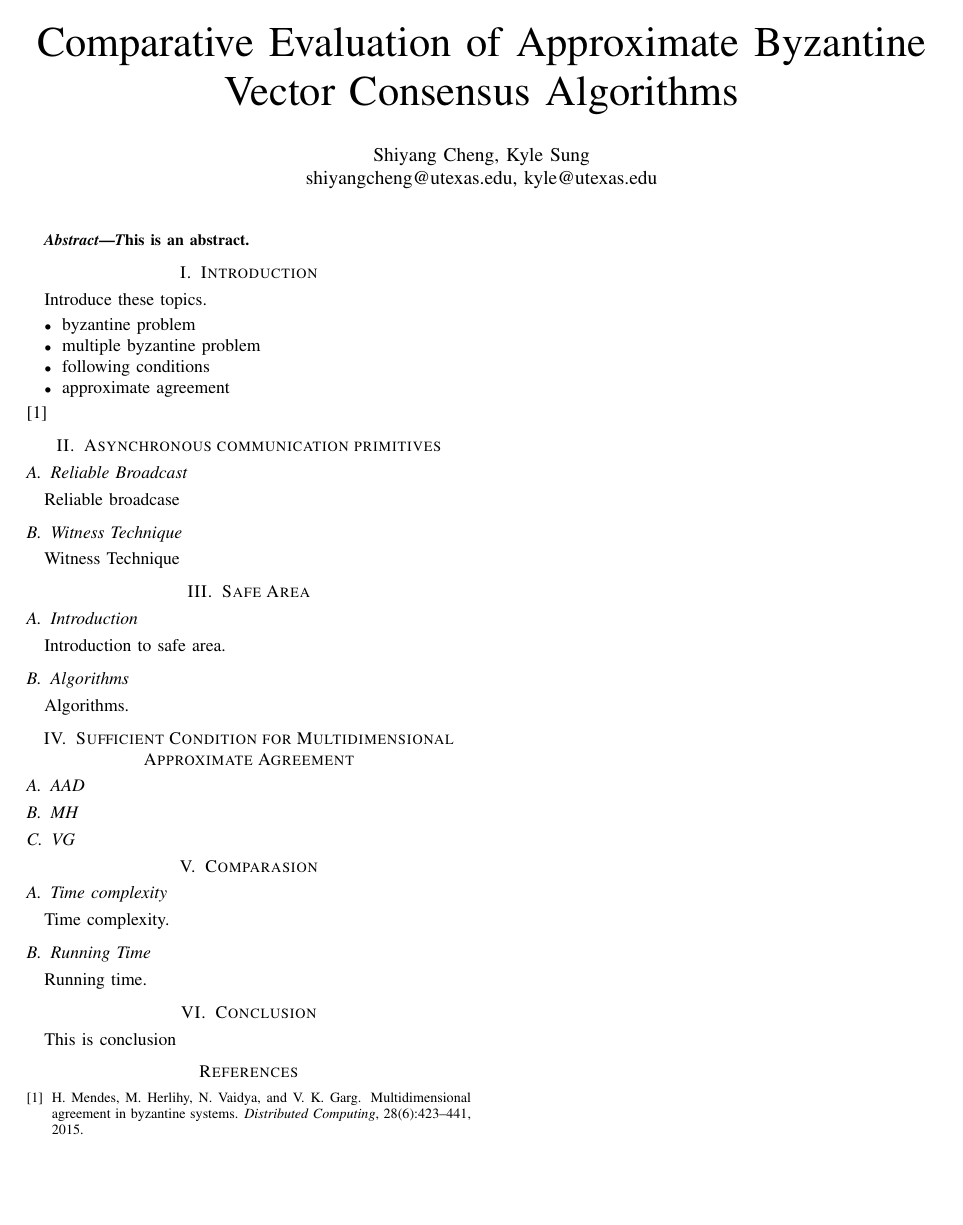
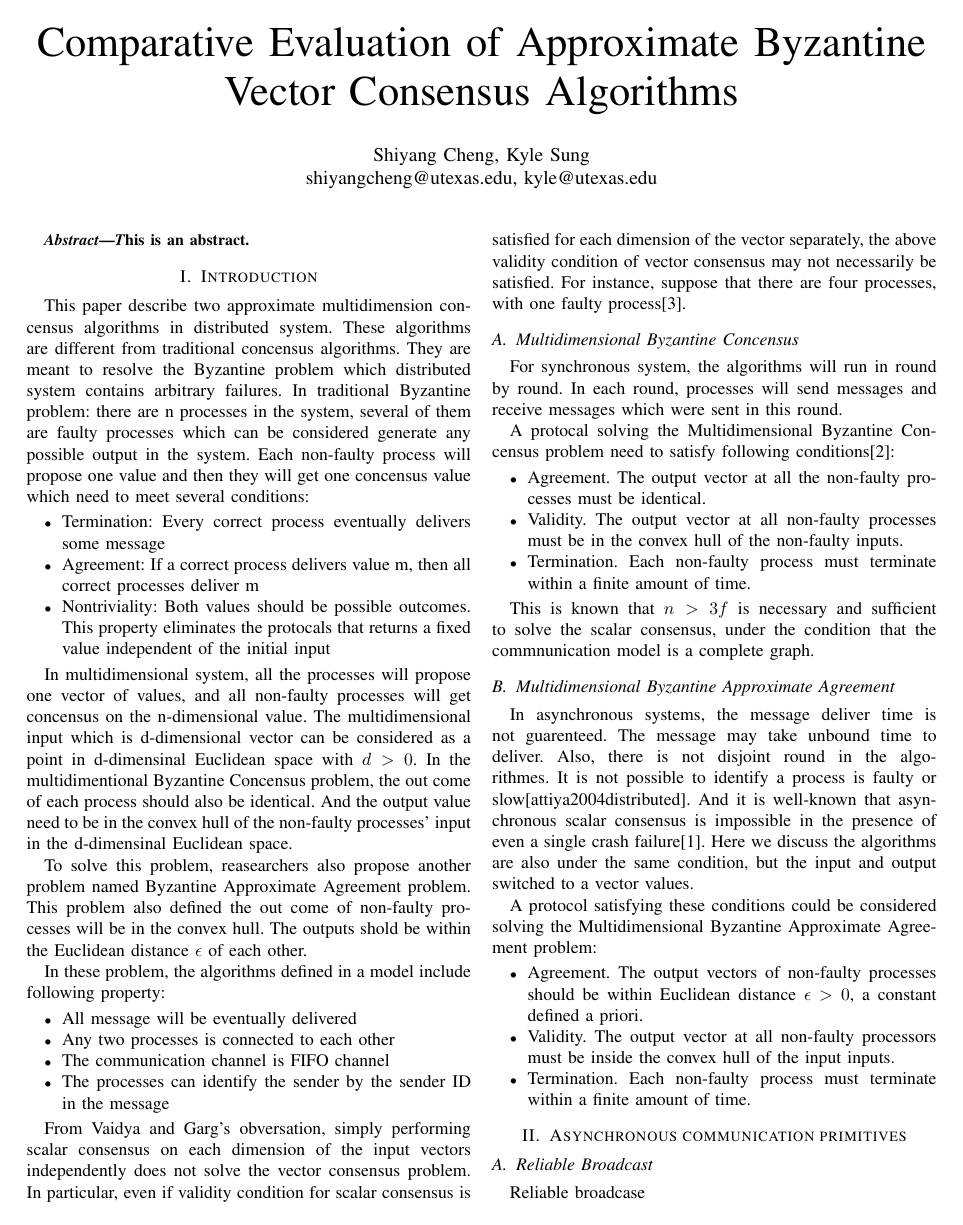
Before and after one commit to shiyangC/dstermpaper, a LaTeX paper (main.tex, which reads intro.tex): the whole page before the commit and page 1 of 2 after it. Compiled offline with pdfLaTeX.

Commit message:
Add introduction.

```diff
--- a/intro.tex
+++ b/intro.tex
@@ -1,10 +1,91 @@
 \section{Introduction}
-Introduce these topics.
+This paper describe two approximate multidimension concensus algorithms in distributed system.
+These algorithms are different from traditional concensus algorithms.  They are meant to resolve
+the Byzantine problem which distributed system contains arbitrary failures. In traditional Byzantine
+problem: there are n processes in the system, several of them are faulty processes which can be
+considered generate any possible output in the system. Each non-faulty process will propose one
+value and then they will get one concensus value which need to meet several conditions:
+
 \begin{itemize}
-\item byzantine problem
-\item multiple byzantine problem
-\item following conditions
-\item approximate agreement
+
+    \item Termination: Every correct process eventually delivers some message
+
+    \item Agreement: If a correct process delivers value m, then all correct processes deliver m
+
+    \item Nontriviality: Both values should be possible outcomes. This property eliminates the
+protocals that returns a fixed value independent of the initial input
+\end{itemize}
+
+In multidimensional system, all the processes will propose one vector of values, and
+all non-faulty processes will get concensus on the n-dimensional value.  The
+multidimensional input which is d-dimensional vector can be considered as a point in
+d-dimensinal Euclidean space with $d > 0$. In the multidimentional Byzantine Concensus
+problem, the out come of each process should also be identical. And the output value
+need to be in the convex hull of the non-faulty processes' input in the d-dimensinal
+Euclidean space.
+
+To solve this problem, reasearchers also propose another problem named Byzantine
+Approximate Agreement problem. This problem also defined the out come of non-faulty
+processes will be in the convex hull. The outputs shold be within the Euclidean distance
+$\epsilon$ of each other.
+
+In these problem, the algorithms defined in a model include following property:
+
+\begin{itemize}
+
+    \item All message will be eventually delivered
+
+    \item Any two processes is connected to each other
+
+    \item The communication channel is FIFO channel
+
+    \item The processes can identify the sender by the sender ID in the message
+\end{itemize}
+
+From Vaidya and Garg's obversation, simply performing scalar consensus on
+each dimension of the input vectors independently does not solve the vector consensus problem.
+In particular, even if validity condition for scalar consensus is satisfied for each dimension of the
+vector separately, the above validity condition of vector consensus may not necessarily be satisfied.
+For instance, suppose that there are four processes, with one faulty process\cite{vaidya2013byzantine}.
+
+\subsection{Multidimensional Byzantine Concensus}
+
+For synchronous system, the algorithms will run in round by round. In each round, processes
+will send messages and receive messages which were sent in this round.
+
+A protocal solving the Multidimensional Byzantine Concensus problem need to satisfy following
+conditions\cite{mendes2015multidimensional}:
+
+\begin{itemize}
+    \item Agreement. The output vector at all the non-faulty processes must be identical.
+
+    \item Validity. The output vector at all non-faulty processes must be in the convex hull of
+the non-faulty inputs.
+
+    \item Termination. Each non-faulty process must terminate within a finite amount of time.
 
 \end{itemize}
-\cite{mendes2015multidimensional}
+
+This is known that $n > 3f$ is necessary and sufficient to solve the scalar consensus, under the condition
+that the commnunication model is a complete graph.
+
+
+\subsection{Multidimensional Byzantine Approximate Agreement}
+In asynchronous systems, the message deliver time is not guarenteed. The message may take unbound time
+to deliver. Also, there is not disjoint round in the algorithmes. It is not possible to identify a
+process is faulty or slow[attiya2004distributed]. And it is well-known that asynchronous scalar consensus
+is impossible in the presence of even a single crash failure\cite{fischer1985impossibility}. Here we
+discuss the algorithms are also under the same condition, but the input and output switched to a
+vector values.
+
+A protocol satisfying these conditions could be considered solving the Multidimensional Byzantine Approximate
+Agreement problem:
+
+\begin{itemize}
+    \item Agreement. The output vectors of non-faulty processes should be within Euclidean distance $\epsilon > 0$, a constant defined a priori.
+
+    \item Validity. The output vector at all non-faulty processors must be inside the convex hull of the input inputs.
+
+    \item Termination. Each non-faulty process must terminate within a finite amount of time.
+
+\end{itemize}
```
Also changed, not shown: main.bib (+28 -0 lines), main.bbl, main.pdf, 3 other files.
